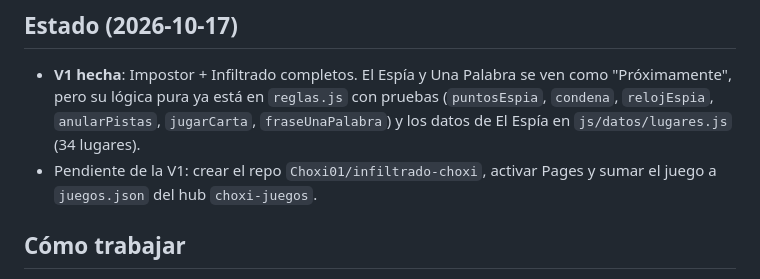
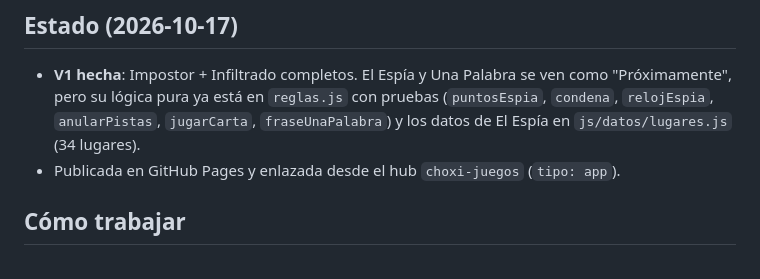
Before and after one commit to Choxi01/infiltrado-choxi, a Markdown page: CLAUDE.md, the part around the change. GitHub-like rendering.

Commit message:
Actualiza estado: publicada y en el hub
Co-Authored-By: Claude Opus 5.5 <noreply@anthropic.com>

```diff
--- a/CLAUDE.md
+++ b/CLAUDE.md
@@ -9,7 +9,7 @@ Todo el texto, commits y respuestas en **español rioplatense** (voseo). No usar
 - **V1 hecha**: Impostor + Infiltrado completos. El Espía y Una Palabra se ven como "Próximamente",
   pero su lógica pura ya está en `reglas.js` con pruebas (`puntosEspia`, `condena`, `relojEspia`, `anularPistas`, `jugarCarta`, `fraseUnaPalabra`)
   y los datos de El Espía en `js/datos/lugares.js` (34 lugares).
-- Pendiente de la V1: crear el repo `Choxi01/infiltrado-choxi`, activar Pages y sumar el juego a `juegos.json` del hub `choxi-juegos`.
+- Publicada en GitHub Pages y enlazada desde el hub `choxi-juegos` (`tipo: app`).
 
 ## Cómo trabajar
 1. `git pull` antes de tocar nada.
```
